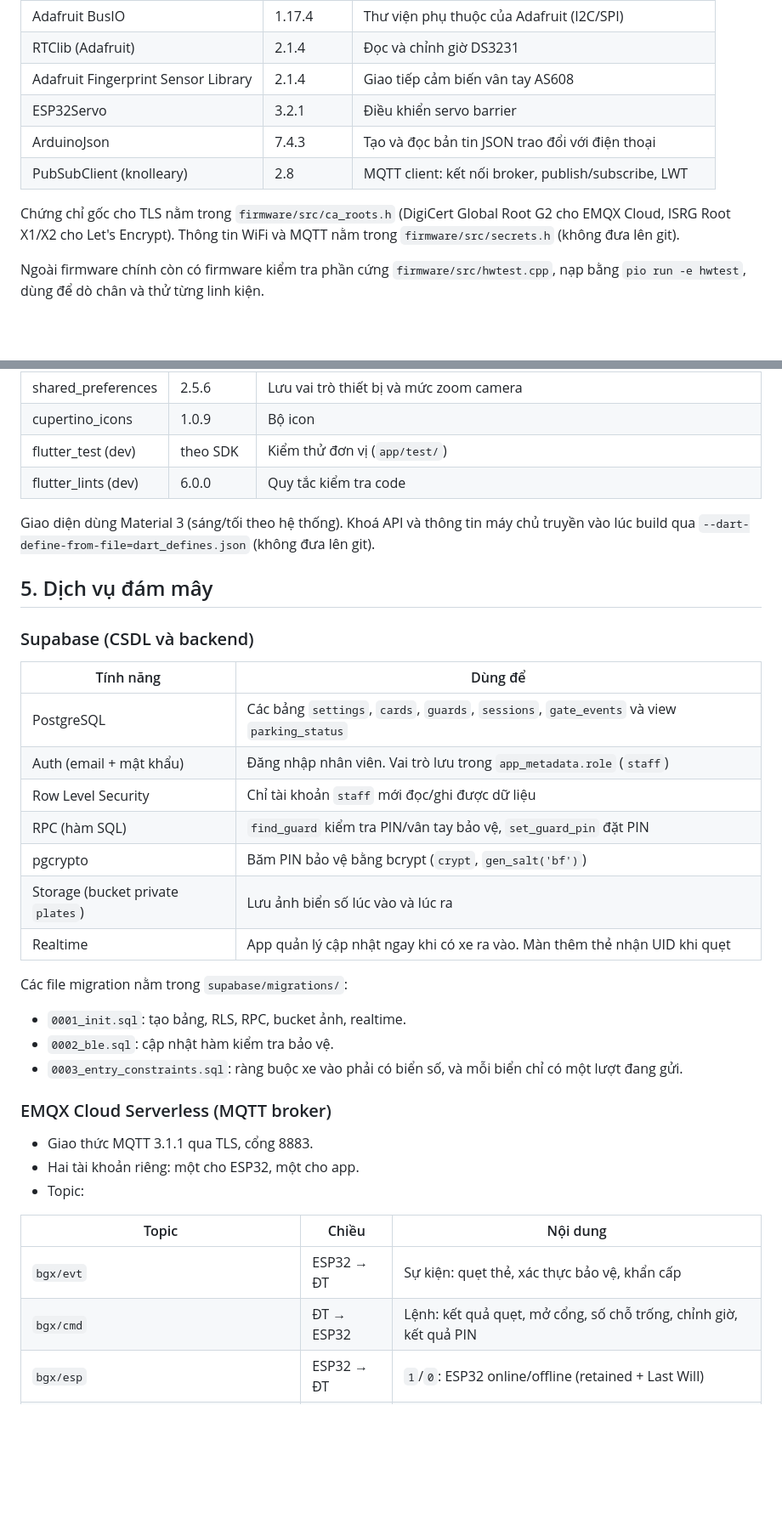
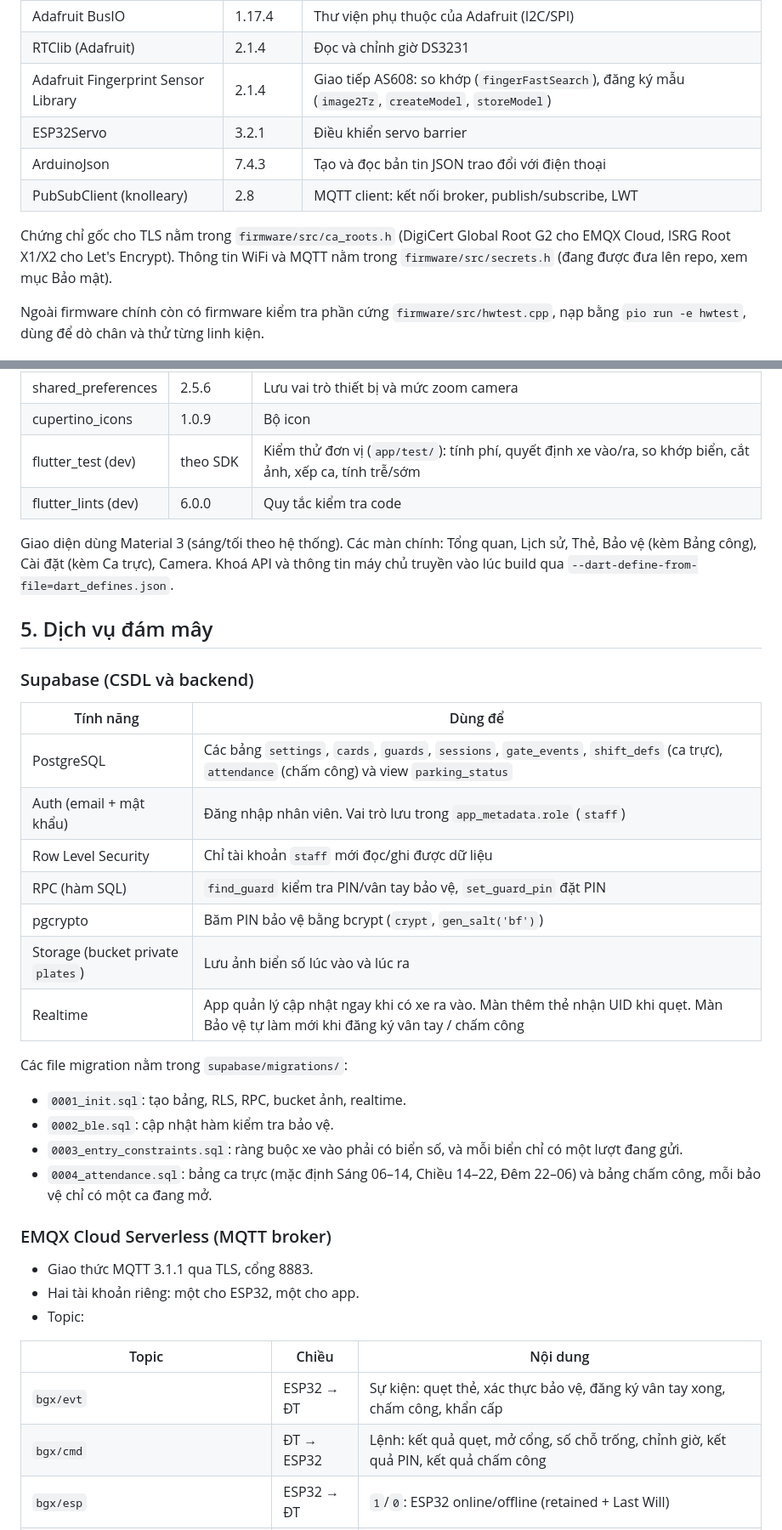
Before and after one commit to huyduong231005-ui/BaiGiuXe, a Markdown page: công nghệ.md, 2 parts joined by grey strips. Shown at 85% size. Rendered like a GitHub page; blank space fills up the shorter version.

```diff
--- a/công nghệ.md
+++ b/công nghệ.md
@@ -62,12 +67,12 @@ Thư viện:
 | Adafruit GFX Library | 1.13.0 | Vẽ chữ, kèm font FreeSans / FreeSansBold 9pt và 12pt |
 | Adafruit BusIO | 1.17.4 | Thư viện phụ thuộc của Adafruit (I2C/SPI) |
 | RTClib (Adafruit) | 2.1.4 | Đọc và chỉnh giờ DS3231 |
-| Adafruit Fingerprint Sensor Library | 2.1.4 | Giao tiếp cảm biến vân tay AS608 |
+| Adafruit Fingerprint Sensor Library | 2.1.4 | Giao tiếp AS608: so khớp (`fingerFastSearch`), đăng ký mẫu (`image2Tz`, `createModel`, `storeModel`) |
 | ESP32Servo | 3.2.1 | Điều khiển servo barrier |
 | ArduinoJson | 7.4.3 | Tạo và đọc bản tin JSON trao đổi với điện thoại |
 | PubSubClient (knolleary) | 2.8 | MQTT client: kết nối broker, publish/subscribe, LWT |
 
-Chứng chỉ gốc cho TLS nằm trong `firmware/src/ca_roots.h` (DigiCert Global Root G2 cho EMQX Cloud, ISRG Root X1/X2 cho Let's Encrypt). Thông tin WiFi và MQTT nằm trong `firmware/src/secrets.h` (không đưa lên git).
+Chứng chỉ gốc cho TLS nằm trong `firmware/src/ca_roots.h` (DigiCert Global Root G2 cho EMQX Cloud, ISRG Root X1/X2 cho Let's Encrypt). Thông tin WiFi và MQTT nằm trong `firmware/src/secrets.h` (đang được đưa lên repo, xem mục Bảo mật).
 
 Ngoài firmware chính còn có firmware kiểm tra phần cứng `firmware/src/hwtest.cpp`, nạp bằng `pio run -e hwtest`, dùng để dò chân và thử từng linh kiện.
 
@@ -93,10 +98,10 @@ Thư viện:
 | wakelock_plus | 1.8.2 | Giữ màn hình điện thoại camera luôn sáng |
 | shared_preferences | 2.5.6 | Lưu vai trò thiết bị và mức zoom camera |
 | cupertino_icons | 1.0.9 | Bộ icon |
-| flutter_test (dev) | theo SDK | Kiểm thử đơn vị (`app/test/`) |
+| flutter_test (dev) | theo SDK | Kiểm thử đơn vị (`app/test/`): tính phí, quyết định xe vào/ra, so khớp biển, cắt ảnh, xếp ca, tính trễ/sớm |
 | flutter_lints (dev) | 6.0.0 | Quy tắc kiểm tra code |
 
-Giao diện dùng Material 3 (sáng/tối theo hệ thống). Khoá API và thông tin máy chủ truyền vào lúc build qua `--dart-define-from-file=dart_defines.json` (không đưa lên git).
+Giao diện dùng Material 3 (sáng/tối theo hệ thống). Các màn chính: Tổng quan, Lịch sử, Thẻ, Bảo vệ (kèm Bảng công), Cài đặt (kèm Ca trực), Camera. Khoá API và thông tin máy chủ truyền vào lúc build qua `--dart-define-from-file=dart_defines.json`.
 
 ## 5. Dịch vụ đám mây
 
@@ -104,18 +109,19 @@ Giao diện dùng Material 3 (sáng/tối theo hệ thống). Khoá API và thô
 
 | Tính năng | Dùng để |
 |---|---|
-| PostgreSQL | Các bảng `settings`, `cards`, `guards`, `sessions`, `gate_events` và view `parking_status` |
+| PostgreSQL | Các bảng `settings`, `cards`, `guards`, `sessions`, `gate_events`, `shift_defs` (ca trực), `attendance` (chấm công) và view `parking_status` |
 | Auth (email + mật khẩu) | Đăng nhập nhân viên. Vai trò lưu trong `app_metadata.role` (`staff`) |
 | Row Level Security | Chỉ tài khoản `staff` mới đọc/ghi được dữ liệu |
 | RPC (hàm SQL) | `find_guard` kiểm tra PIN/vân tay bảo vệ, `set_guard_pin` đặt PIN |
 | pgcrypto | Băm PIN bảo vệ bằng bcrypt (`crypt`, `gen_salt('bf')`) |
 | Storage (bucket private `plates`) | Lưu ảnh biển số lúc vào và lúc ra |
-| Realtime | App quản lý cập nhật ngay khi có xe ra vào. Màn thêm thẻ nhận UID khi quẹt |
+| Realtime | App quản lý cập nhật ngay khi có xe ra vào. Màn thêm thẻ nhận UID khi quẹt. Màn Bảo vệ tự làm mới khi đăng ký vân tay / chấm công |
 
 Các file migration nằm trong `supabase/migrations/`:
 - `0001_init.sql`: tạo bảng, RLS, RPC, bucket ảnh, realtime.
 - `0002_ble.sql`: cập nhật hàm kiểm tra bảo vệ.
 - `0003_entry_constraints.sql`: ràng buộc xe vào phải có biển số, và mỗi biển chỉ có một lượt đang gửi.
+- `0004_attendance.sql`: bảng ca trực (mặc định Sáng 06–14, Chiều 14–22, Đêm 22–06) và bảng chấm công, mỗi bảo vệ chỉ có một ca đang mở.
 
 ### EMQX Cloud Serverless (MQTT broker)
 
@@ -125,8 +131,8 @@ Các file migration nằm trong `supabase/migrations/`:
 
 | Topic | Chiều | Nội dung |
 |---|---|---|
-| `bgx/evt` | ESP32 → ĐT | Sự kiện: quẹt thẻ, xác thực bảo vệ, khẩn cấp |
-| `bgx/cmd` | ĐT → ESP32 | Lệnh: kết quả quẹt, mở cổng, số chỗ trống, chỉnh giờ, kết quả PIN |
+| `bgx/evt` | ESP32 → ĐT | Sự kiện: quẹt thẻ, xác thực bảo vệ, đăng ký vân tay xong, chấm công, khẩn cấp |
+| `bgx/cmd` | ĐT → ESP32 | Lệnh: kết quả quẹt, mở cổng, số chỗ trống, chỉnh giờ, kết quả PIN, kết quả chấm công |
 | `bgx/esp` | ESP32 → ĐT | `1`/`0`: ESP32 online/offline (retained + Last Will) |
 | `bgx/phone/in`, `bgx/phone/out`, `bgx/phone/both` | ĐT → ESP32 | `1`/`0`: điện thoại của cổng đó online/offline (retained + Last Will) |
 
```
Also changed, not shown: other parts of công nghệ.md (+9 -3 lines), README.md (+60 -37 lines).
